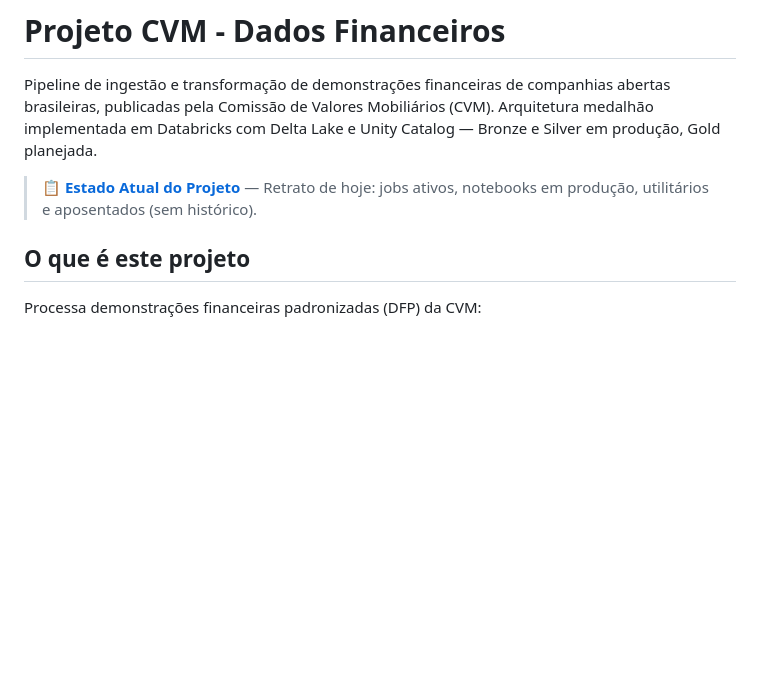
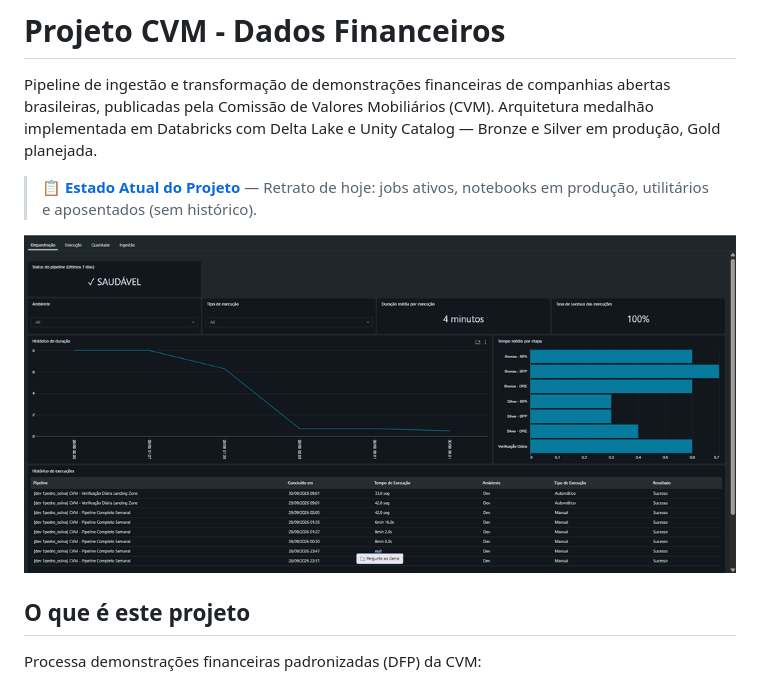
Before and after one commit to 1pedroosilva/projeto-cvm-dados-financeiros, a Markdown page: README.md, the part around the change. Rendered like a GitHub page; pictures changed too: assets/painel_obs_cvm.gif (added); blank space fills up the shorter version.

Commit message:
docs: adicionar GIF do painel de observabilidade ao README

```diff
--- a/README.md
+++ b/README.md
@@ -7,6 +7,8 @@
 Pipeline de ingestão e transformação de demonstrações financeiras de companhias abertas brasileiras, publicadas pela Comissão de Valores Mobiliários (CVM). Arquitetura medalhão implementada em Databricks com Delta Lake e Unity Catalog — Bronze e Silver em produção, Gold planejada.
 
 > **📋 [Estado Atual do Projeto](00_documentacao/tecnica/estado_atual.md)** — Retrato de hoje: jobs ativos, notebooks em produção, utilitários e aposentados (sem histórico).
+
+![Painel de Observabilidade CVM](assets/painel_obs_cvm.gif)
 
 ## O que é este projeto
 
```
